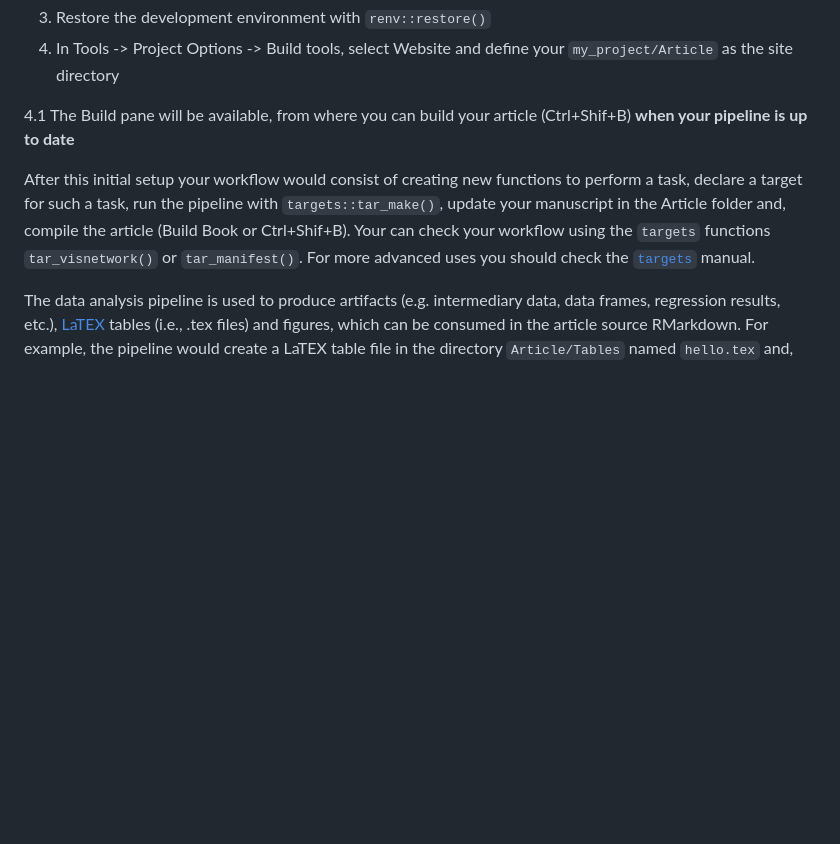
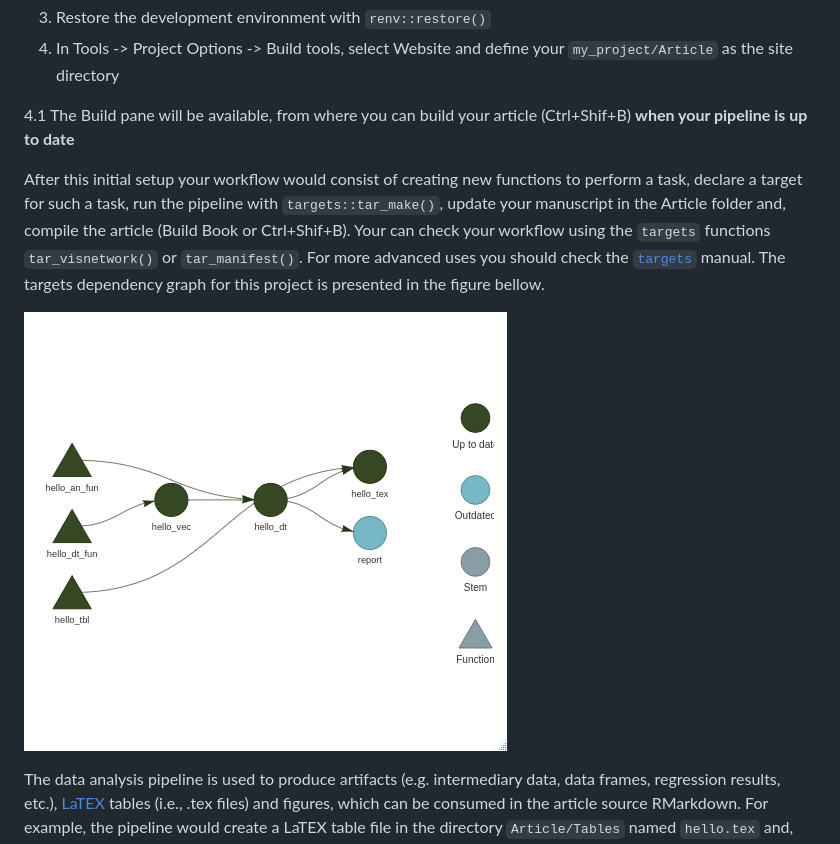
Before and after one commit to rfbressan/my_project, a Markdown page: README.md, the part around the change. GitHub-like rendering; pictures changed too: Article/Figs/graph.png (added); blank space fills up the shorter version.

Commit message:
docs: add a graph visualization example

```diff
--- a/README.md
+++ b/README.md
@@ -18,7 +18,9 @@ The goal of my_project is to provide a minimal infrastructure for writing a rese
 
 4.1 The Build pane will be available, from where you can build your article (Ctrl+Shif+B) **when your pipeline is up to date**
 
-After this initial setup your workflow would consist of creating new functions to perform a task, declare a target for such a task, run the pipeline with `targets::tar_make()`, update your manuscript in the Article folder and, compile the article (Build Book or Ctrl+Shif+B). Your can check your workflow using the `targets` functions `tar_visnetwork()` or `tar_manifest()`. For more advanced uses you should check the [`targets`](https://books.ropensci.org/targets/index.html) manual.
+After this initial setup your workflow would consist of creating new functions to perform a task, declare a target for such a task, run the pipeline with `targets::tar_make()`, update your manuscript in the Article folder and, compile the article (Build Book or Ctrl+Shif+B). Your can check your workflow using the `targets` functions `tar_visnetwork()` or `tar_manifest()`. For more advanced uses you should check the [`targets`](https://books.ropensci.org/targets/index.html) manual. The targets dependency graph for this project is presented in the figure bellow.
+
+![](Article/Figs/graph.png)
 
 The data analysis pipeline is used to produce artifacts (e.g. intermediary data, data frames, regression results, etc.), [LaTEX](https://www.ctan.org/) tables (i.e., .tex files) and figures, which can be consumed in the article source RMarkdown. For example, the pipeline would create a LaTEX table file in the directory `Article/Tables` named `hello.tex` and, the `index.Rmd` in the Article folder, which will compile into the paper PDF, would call `\input{Tables/hello}` to insert the table into the final document.
 
```
Also changed, not shown: 1 other file.
